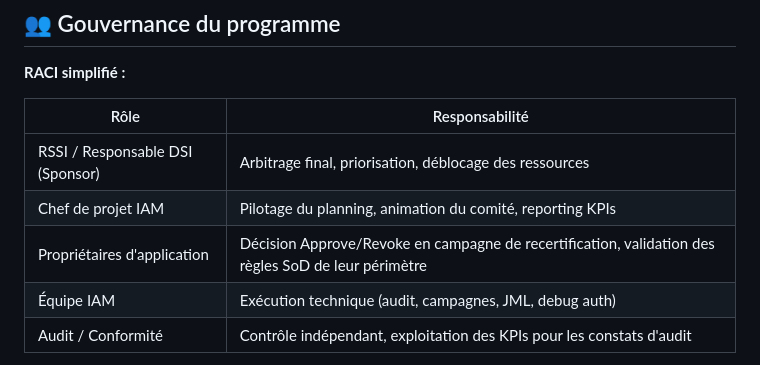
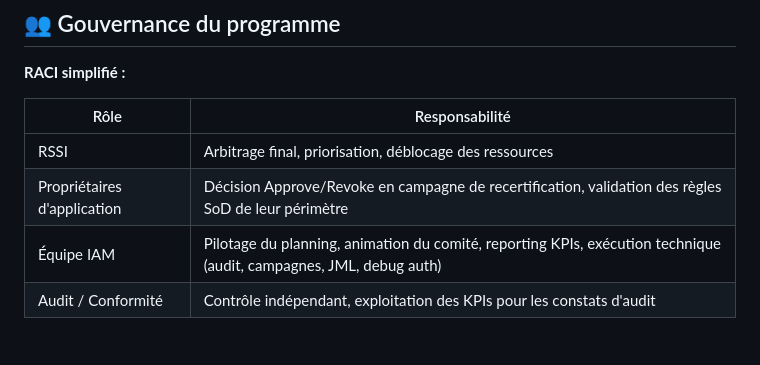
Before and after one commit to Anne-LaureS/IAM-Governance-Roadmap, a Markdown page: README.md, the part around the change. Drawn GitHub-style.

Commit message:
Pilotage

```diff
--- a/README.md
+++ b/README.md
@@ -73,10 +73,9 @@ de l'audit d'accès.
 
 | Rôle | Responsabilité |
 |---|---|
-| RSSI / Responsable DSI (Sponsor) | Arbitrage final, priorisation, déblocage des ressources |
-| Chef de projet IAM | Pilotage du planning, animation du comité, reporting KPIs |
+| RSSI | Arbitrage final, priorisation, déblocage des ressources |
 | Propriétaires d'application | Décision Approve/Revoke en campagne de recertification, validation des règles SoD de leur périmètre |
-| Équipe IAM | Exécution technique (audit, campagnes, JML, debug auth) |
+| Équipe IAM | Pilotage du planning, animation du comité, reporting KPIs, exécution technique (audit, campagnes, JML, debug auth) |
 | Audit / Conformité | Contrôle indépendant, exploitation des KPIs pour les constats d'audit |
 
 **Comité de pilotage** — cadence mensuelle recommandée. Ordre du jour type : avancement de
```
